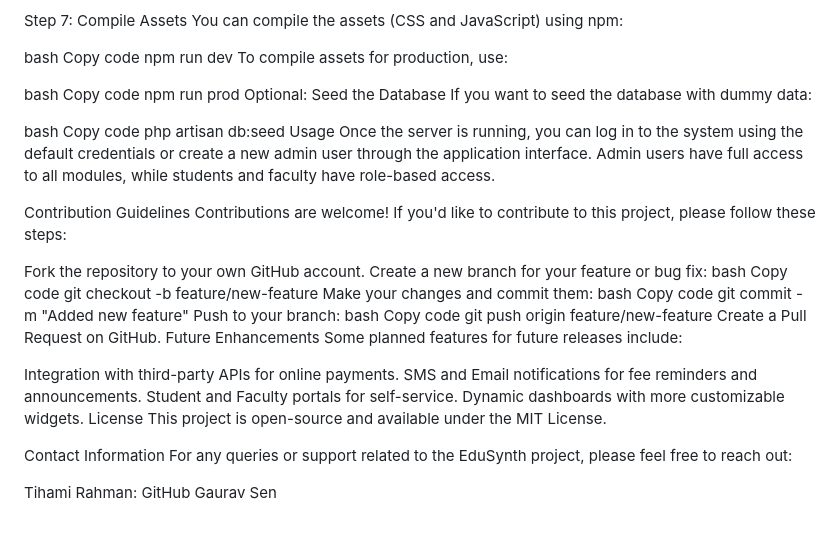
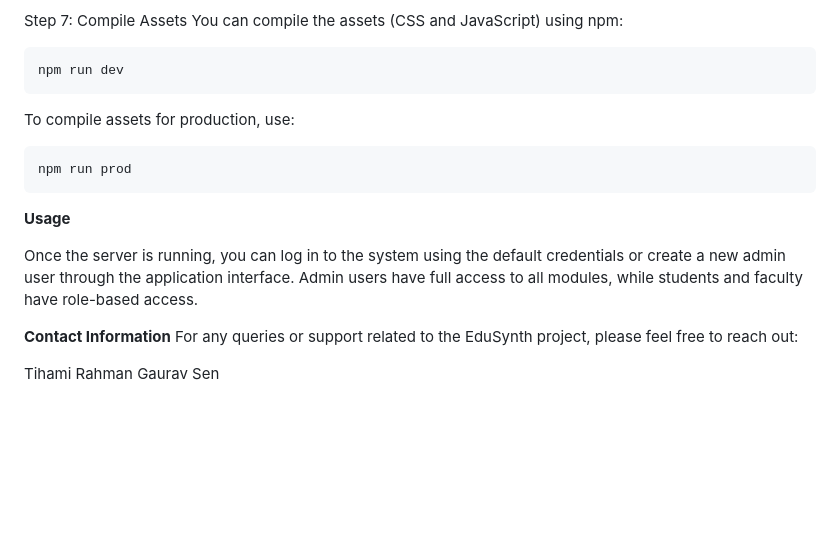
Before and after one commit to TihamiDev/EduSynth-ERP, a Markdown page: README.md, the part around the change printed below. Rendered like a GitHub page; blank space fills up the shorter version.

````diff
--- a/README.md
+++ b/README.md
@@ -84,52 +108,25 @@ Open your browser and go to http://localhost:8000 to see the application.
 Step 7: Compile Assets
 You can compile the assets (CSS and JavaScript) using npm:
 
-bash
-Copy code
+
+```
 npm run dev
+```
+
 To compile assets for production, use:
 
-bash
-Copy code
+```
 npm run prod
-Optional: Seed the Database
-If you want to seed the database with dummy data:
+```
 
-bash
-Copy code
-php artisan db:seed
-Usage
+
+**Usage**
+
 Once the server is running, you can log in to the system using the default credentials or create a new admin user through the application interface. Admin users have full access to all modules, while students and faculty have role-based access.
 
-Contribution Guidelines
-Contributions are welcome! If you'd like to contribute to this project, please follow these steps:
 
-Fork the repository to your own GitHub account.
-Create a new branch for your feature or bug fix:
-bash
-Copy code
-git checkout -b feature/new-feature
-Make your changes and commit them:
-bash
-Copy code
-git commit -m "Added new feature"
-Push to your branch:
-bash
-Copy code
-git push origin feature/new-feature
-Create a Pull Request on GitHub.
-Future Enhancements
-Some planned features for future releases include:
-
-Integration with third-party APIs for online payments.
-SMS and Email notifications for fee reminders and announcements.
-Student and Faculty portals for self-service.
-Dynamic dashboards with more customizable widgets.
-License
-This project is open-source and available under the MIT License.
-
-Contact Information
+**Contact Information**
 For any queries or support related to the EduSynth project, please feel free to reach out:
 
-Tihami Rahman: GitHub
+Tihami Rahman
 Gaurav Sen
````
Also changed, not shown: other parts of README.md (+65 -41 lines).
